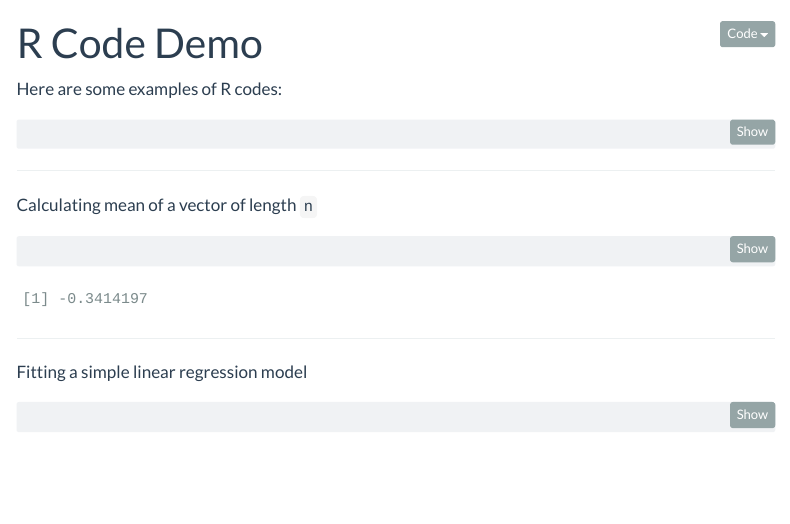
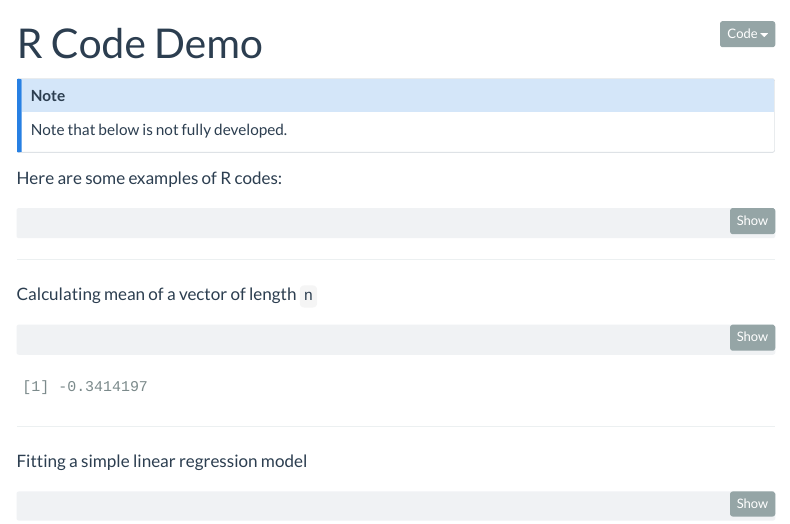
Before and after one commit to tonyliang19/tonyliang19.github.io, a Quarto document (demos/r_demo.qmd): the page in a window 1100 px wide, from its top. Rendered offline with R 4.5, knitr and Pandoc in place of Quarto, with nearby package versions; code that draws random numbers runs with fixed seeds of ours; menus at the side of the page are left out.

Commit message:
add note to R demo

```diff
--- a/demos/r_demo.qmd
+++ b/demos/r_demo.qmd
@@ -4,6 +4,12 @@ format:
   html:
     code-fold: true
 ---
+
+:::{.callout-note}
+
+Note that below is not fully developed.
+
+:::
 
 Here are some examples of R codes:
 
```
Also changed, not shown: demos/r_demo_files/figure-html/fig-model-1.png (added).
